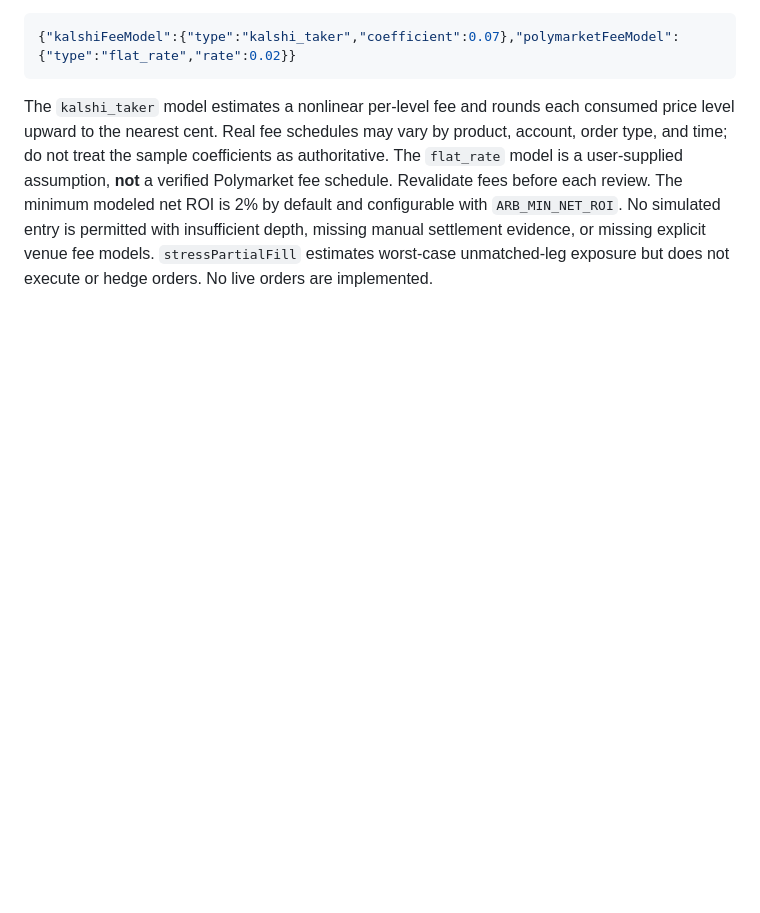
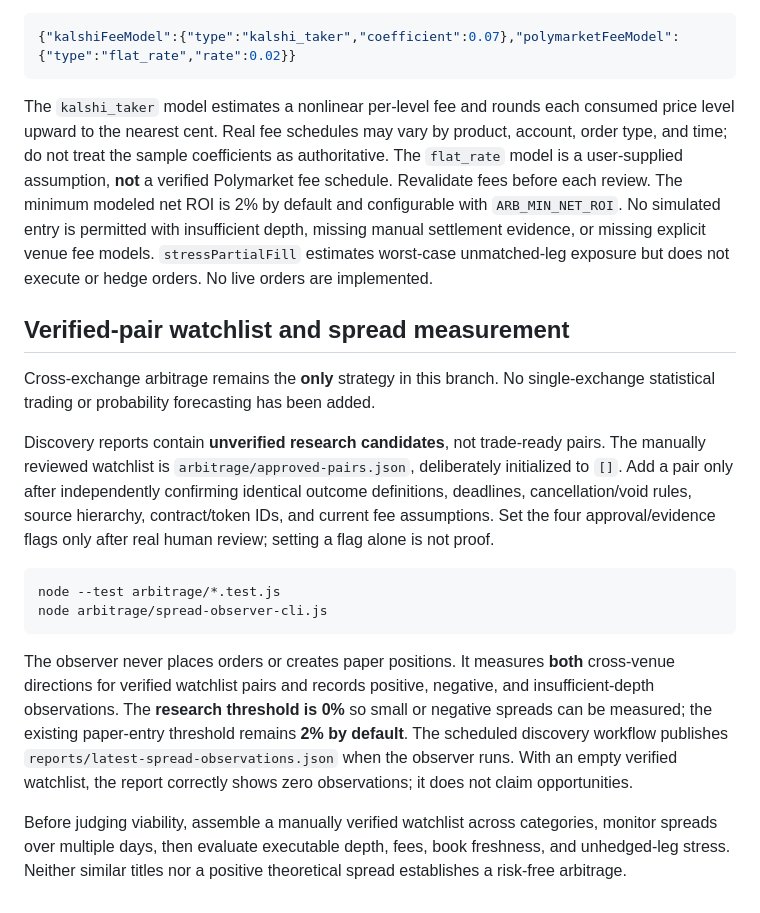
Before and after one commit to jonathandbronson/kalshi-ai-trader-v2, a Markdown page: arbitrage/README.md, the part around the change. Drawn GitHub-style; blank space fills up the shorter version.

Commit message:
Document cross-exchange-only watchlist and zero-threshold spread research

````diff
--- a/arbitrage/README.md
+++ b/arbitrage/README.md
@@ -72,3 +72,18 @@ This branch remains **paper-only**. The live-paper runner requires each approved
 ```
 
 The `kalshi_taker` model estimates a nonlinear per-level fee and rounds each consumed price level upward to the nearest cent. Real fee schedules may vary by product, account, order type, and time; do not treat the sample coefficients as authoritative. The `flat_rate` model is a user-supplied assumption, **not** a verified Polymarket fee schedule. Revalidate fees before each review. The minimum modeled net ROI is 2% by default and configurable with `ARB_MIN_NET_ROI`. No simulated entry is permitted with insufficient depth, missing manual settlement evidence, or missing explicit venue fee models. `stressPartialFill` estimates worst-case unmatched-leg exposure but does not execute or hedge orders. No live orders are implemented.
+
+## Verified-pair watchlist and spread measurement
+
+Cross-exchange arbitrage remains the **only** strategy in this branch. No single-exchange statistical trading or probability forecasting has been added.
+
+Discovery reports contain **unverified research candidates**, not trade-ready pairs. The manually reviewed watchlist is `arbitrage/approved-pairs.json`, deliberately initialized to `[]`. Add a pair only after independently confirming identical outcome definitions, deadlines, cancellation/void rules, source hierarchy, contract/token IDs, and current fee assumptions. Set the four approval/evidence flags only after real human review; setting a flag alone is not proof.
+
+```bash
+node --test arbitrage/*.test.js
+node arbitrage/spread-observer-cli.js
+```
+
+The observer never places orders or creates paper positions. It measures **both** cross-venue directions for verified watchlist pairs and records positive, negative, and insufficient-depth observations. The **research threshold is 0%** so small or negative spreads can be measured; the existing paper-entry threshold remains **2% by default**. The scheduled discovery workflow publishes `reports/latest-spread-observations.json` when the observer runs. With an empty verified watchlist, the report correctly shows zero observations; it does not claim opportunities.
+
+Before judging viability, assemble a manually verified watchlist across categories, monitor spreads over multiple days, then evaluate executable depth, fees, book freshness, and unhedged-leg stress. Neither similar titles nor a positive theoretical spread establishes a risk-free arbitrage.
````
